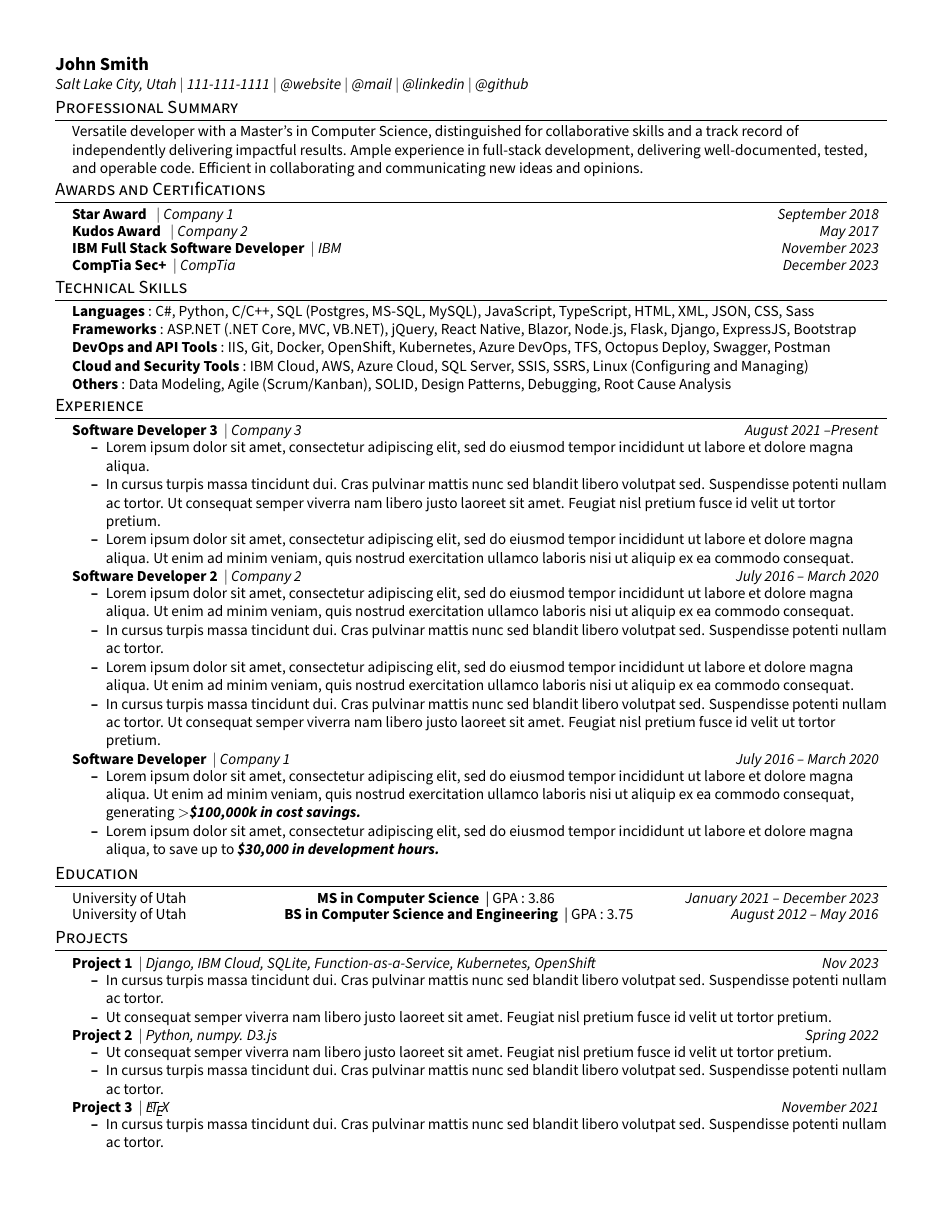
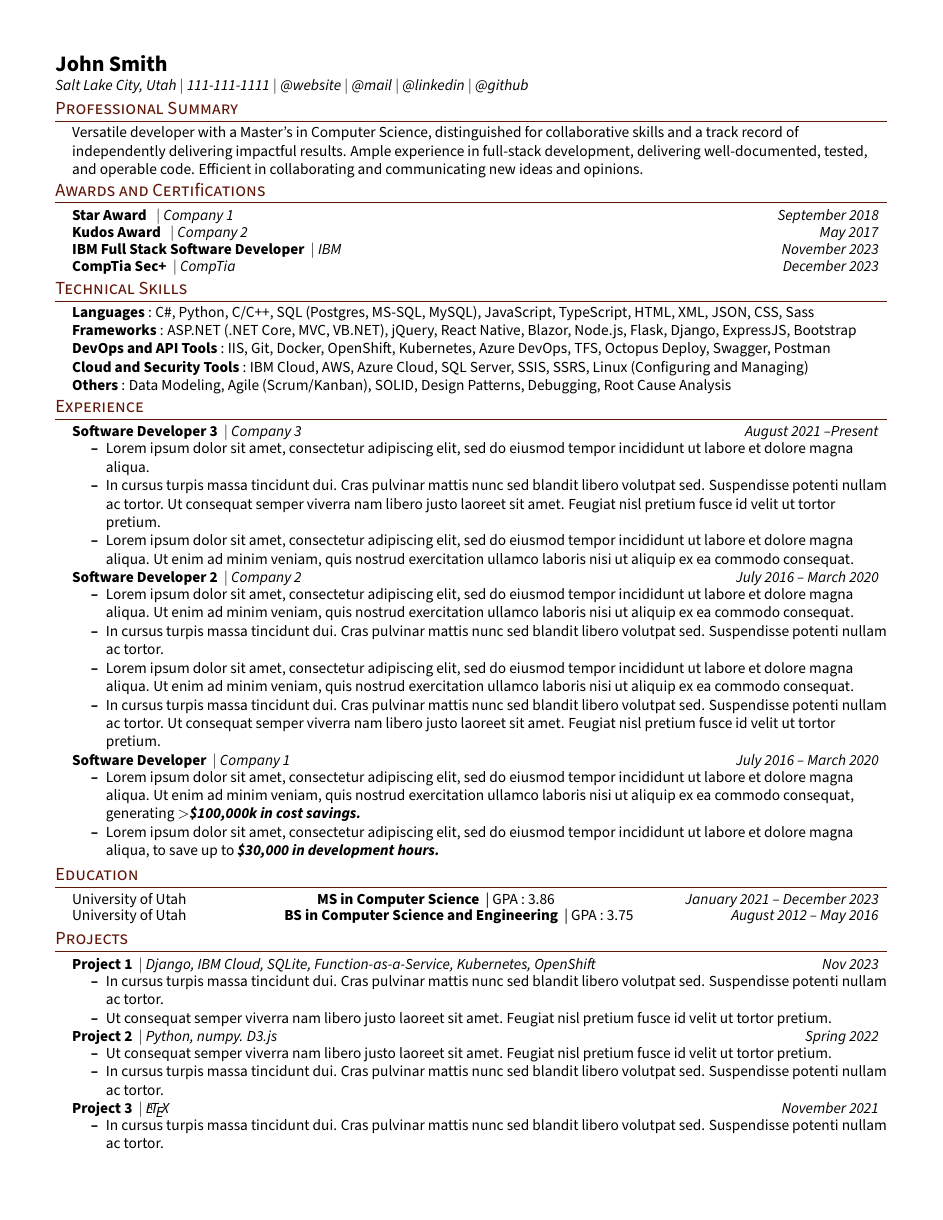
Before and after one commit to cystema/AustereCV, a LaTeX document (main.tex): the whole page. Compiled offline with pdfLaTeX.

Commit message:
Update main.tex

```diff
--- a/main.tex
+++ b/main.tex
@@ -73,8 +70,8 @@
 
 % Sections formatting
 \titleformat{\section}{
-  \vspace{-5pt}\scshape\raggedright\large
-}{}{0em}{}[\color{black}\titlerule \vspace{-4pt}]
+  \vspace{-5pt}\scshape\raggedright\large\color{Sepia}
+}{}{0em}{}[\titlerule \vspace{-4pt}]
 
 % Ensure that generate pdf is machine readable/ATS parsable
 \pdfgentounicode=1
@@ -105,7 +102,7 @@
 % Titles
 \newcommand{\titleItem}[1]{
   % \textsl{\textbf{#1}}
-  \textbf{#1}
+  \textbf{\color{black}#1}
 }
 
 
@@ -174,7 +171,7 @@
 % -------------------------------------
 
 \begin{flushleft}
-    \textbf{\large John Smith} \\
+    \textbf{\Large John Smith} \\
     \textit{Salt Lake City, Utah} $|$
     \textit{111-111-1111} $|$
     \href{https://website}{{\textit{@website}}} $|$
```
Also changed, not shown: main.tex (7 more changed lines).
